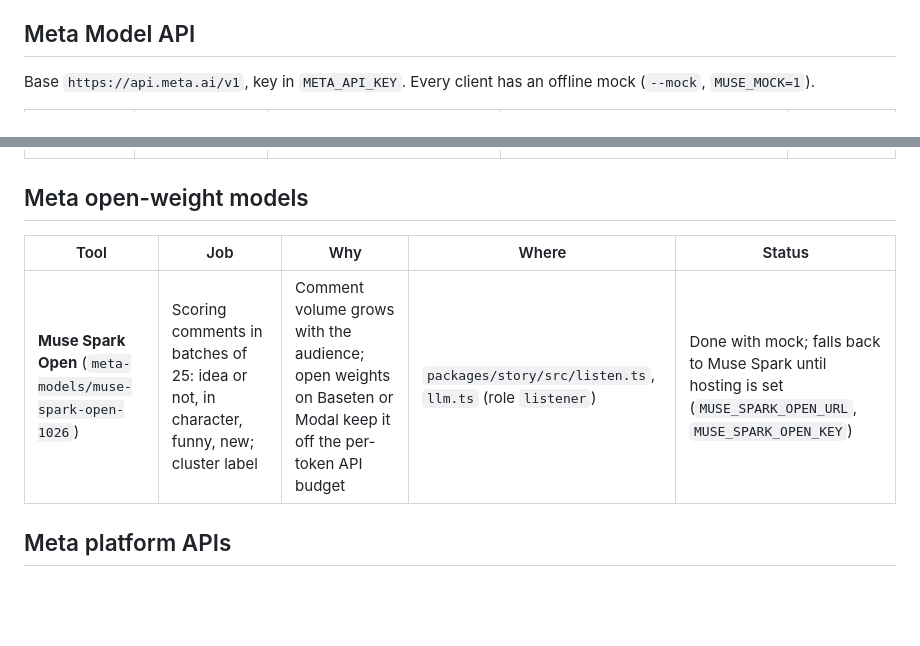
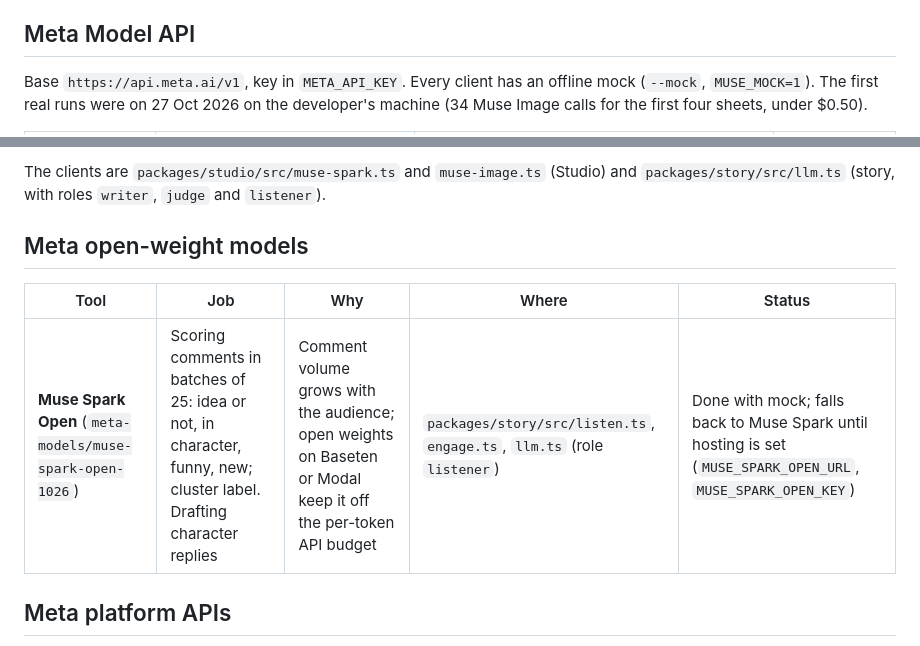
Before and after one commit to taidang26/hoi-sau-studio, a Markdown page: docs/meta-tools.md, 2 parts joined by grey strips. Rendered like a GitHub page; blank space fills up the shorter version.

```diff
--- a/docs/meta-tools.md
+++ b/docs/meta-tools.md
@@ -4,5 +4,5 @@ Each Meta model has one job it is best at. This page lists what each tool does i
 
 ## Meta Model API
 
-Base `https://api.meta.ai/v1`, key in `META_API_KEY`. Every client has an offline mock (`--mock`, `MUSE_MOCK=1`).
+Base `https://api.meta.ai/v1`, key in `META_API_KEY`. Every client has an offline mock (`--mock`, `MUSE_MOCK=1`). The first real runs were on 27 Oct 2026 on the developer's machine (34 Muse Image calls for the first four sheets, under $0.50).
 
@@ -16,9 +38,10 @@ Base `https://api.meta.ai/v1`, key in `META_API_KEY`. Every client has an offlin
+The clients are `packages/studio/src/muse-spark.ts` and `muse-image.ts` (Studio) and `packages/story/src/llm.ts` (story, with roles `writer`, `judge` and `listener`).
 
 ## Meta open-weight models
 
 | Tool | Job | Why | Where | Status |
 | --- | --- | --- | --- | --- |
-| **Muse Spark Open** (`meta-models/muse-spark-open-1026`) | Scoring comments in batches of 25: idea or not, in character, funny, new; cluster label | Comment volume grows with the audience; open weights on Baseten or Modal keep it off the per-token API budget | `packages/story/src/listen.ts`, `llm.ts` (role `listener`) | Done with mock; falls back to Muse Spark until hosting is set (`MUSE_SPARK_OPEN_URL`, `MUSE_SPARK_OPEN_KEY`) |
+| **Muse Spark Open** (`meta-models/muse-spark-open-1026`) | Scoring comments in batches of 25: idea or not, in character, funny, new; cluster label. Drafting character replies | Comment volume grows with the audience; open weights on Baseten or Modal keep it off the per-token API budget | `packages/story/src/listen.ts`, `engage.ts`, `llm.ts` (role `listener`) | Done with mock; falls back to Muse Spark until hosting is set (`MUSE_SPARK_OPEN_URL`, `MUSE_SPARK_OPEN_KEY`) |
 
 ## Meta platform APIs
 
```
Also changed, not shown: other parts of docs/meta-tools.md (+29 -7 lines), README.md (+7 -5 lines).
